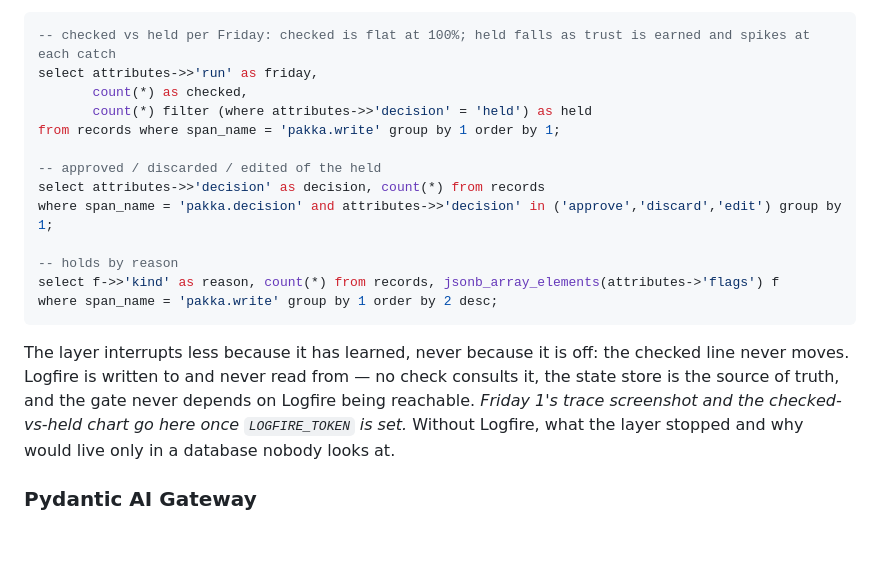
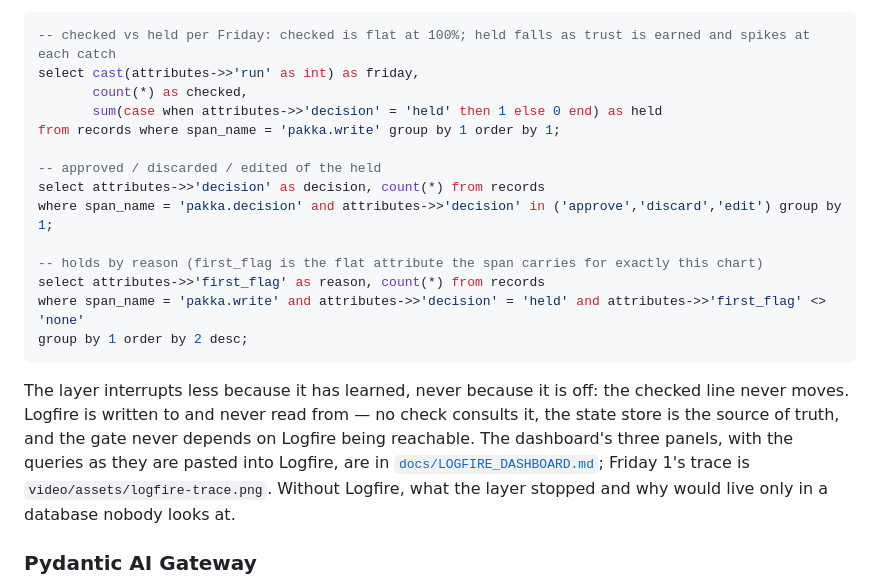
Before and after one commit to saimaanav/AgentHacksGherkers, a Markdown page: README.md, the part around the change. GitHub-like rendering; blank space fills up the shorter version.

````diff
--- a/README.md
+++ b/README.md
@@ -154,21 +154,22 @@ and a `pakka.decision` span for every approve, discard, edit, skip, send, accept
 
 ```sql
 -- checked vs held per Friday: checked is flat at 100%; held falls as trust is earned and spikes at each catch
-select attributes->>'run' as friday,
+select cast(attributes->>'run' as int) as friday,
        count(*) as checked,
-       count(*) filter (where attributes->>'decision' = 'held') as held
+       sum(case when attributes->>'decision' = 'held' then 1 else 0 end) as held
 from records where span_name = 'pakka.write' group by 1 order by 1;
 
 -- approved / discarded / edited of the held
 select attributes->>'decision' as decision, count(*) from records
 where span_name = 'pakka.decision' and attributes->>'decision' in ('approve','discard','edit') group by 1;
 
--- holds by reason
-select f->>'kind' as reason, count(*) from records, jsonb_array_elements(attributes->'flags') f
-where span_name = 'pakka.write' group by 1 order by 2 desc;
+-- holds by reason (first_flag is the flat attribute the span carries for exactly this chart)
+select attributes->>'first_flag' as reason, count(*) from records
+where span_name = 'pakka.write' and attributes->>'decision' = 'held' and attributes->>'first_flag' <> 'none'
+group by 1 order by 2 desc;
 ```
 
-The layer interrupts less because it has learned, never because it is off: the checked line never moves. Logfire is written to and never read from — no check consults it, the state store is the source of truth, and the gate never depends on Logfire being reachable. _Friday 1's trace screenshot and the checked-vs-held chart go here once `LOGFIRE_TOKEN` is set._ Without Logfire, what the layer stopped and why would live only in a database nobody looks at.
+The layer interrupts less because it has learned, never because it is off: the checked line never moves. Logfire is written to and never read from — no check consults it, the state store is the source of truth, and the gate never depends on Logfire being reachable. The dashboard's three panels, with the queries as they are pasted into Logfire, are in [`docs/LOGFIRE_DASHBOARD.md`](docs/LOGFIRE_DASHBOARD.md); Friday 1's trace is `video/assets/logfire-trace.png`. Without Logfire, what the layer stopped and why would live only in a database nobody looks at.
 
 ### Pydantic AI Gateway
 
````
Also changed, not shown: docs/LOGFIRE_DASHBOARD.md (added, +79 -0 lines).
